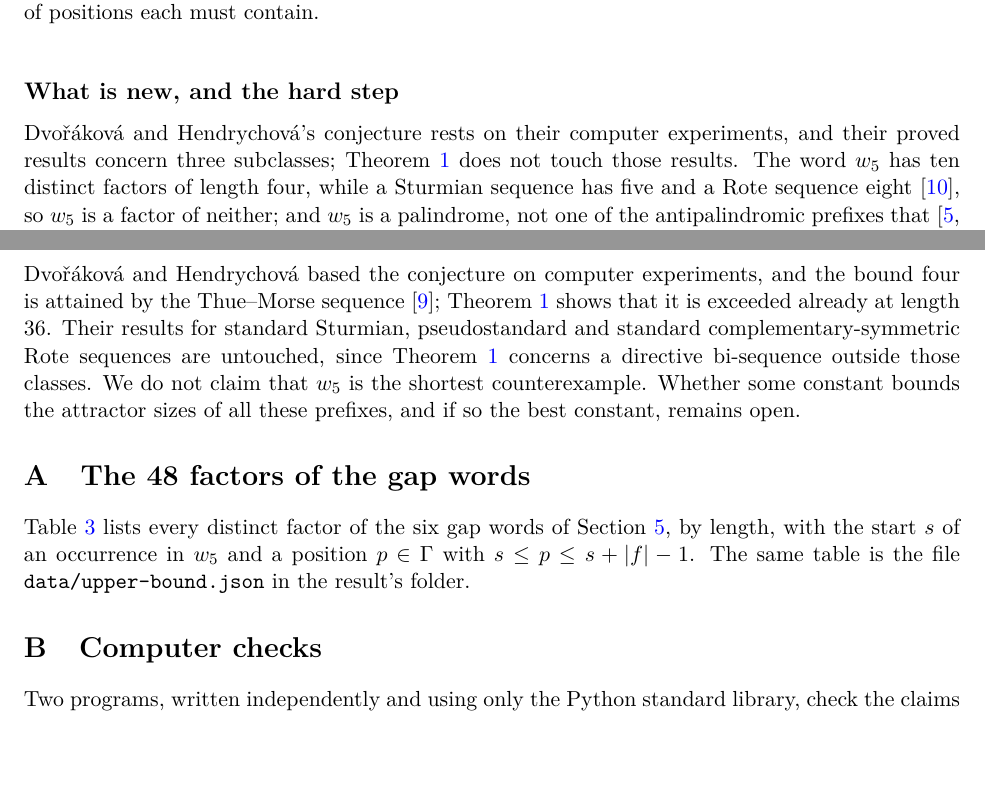
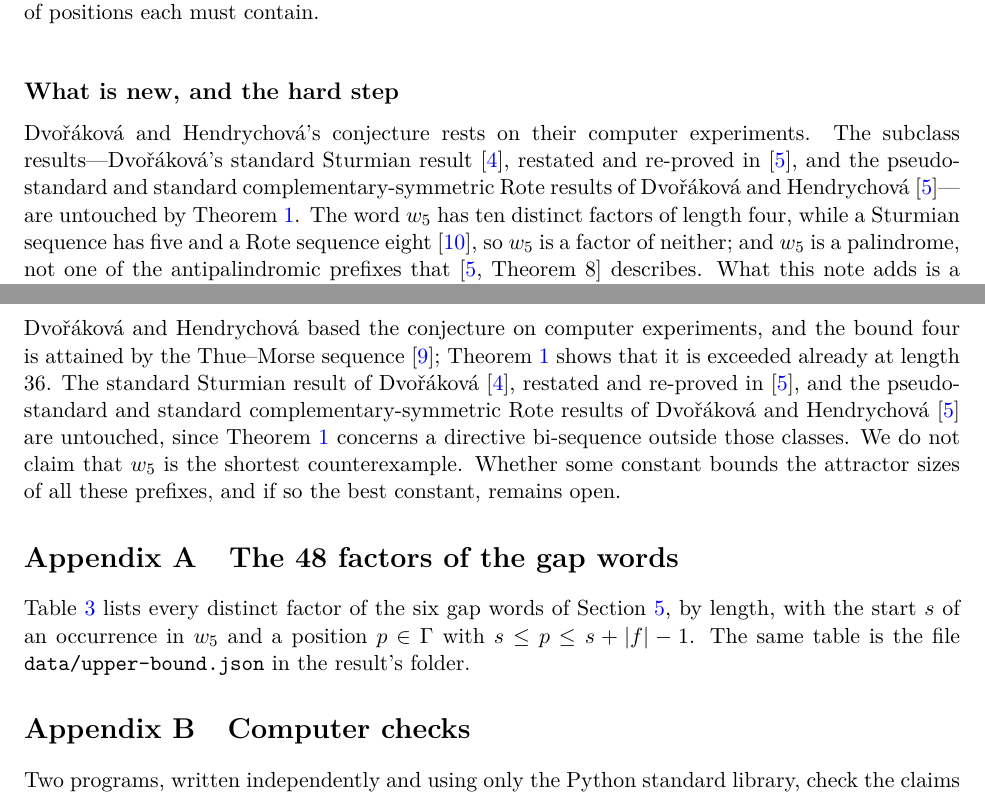
Before and after one commit to 6/clank-lab, a LaTeX paper (results/pseudostandard-attractors/paper/paper.tex): two parts of pages 2 and 6 of 8, joined at a grey line, cut so that both start at the same text, the shorter picture padded with empty space. Compiled offline with pdfLaTeX.

```diff
--- a/results/pseudostandard-attractors/paper/paper.tex
+++ b/results/pseudostandard-attractors/paper/paper.tex
@@ -1,4 +1,5 @@
 \documentclass[11pt]{article}
+\usepackage[title]{appendix}
 \usepackage[T1]{fontenc}
 \usepackage[utf8]{inputenc}
 \usepackage{lmodern}
@@ -18,7 +19,7 @@
 \newcommand{\file}[1]{\texttt{\detokenize{#1}}}
 \title{A generalized pseudostandard prefix with no string attractor of size four}
 \author{P. Graham\\ \small\url{https://orcid.org/0009-0007-8493-1505}}
-\date{October 22, 2026}
+\date{October 26, 2026}
 \begin{document}
 \maketitle
 \begin{abstract}
@@ -130,9 +131,11 @@
 \end{figure}
 
 \subsection*{What is new, and the hard step}
-Dvořáková and Hendrychová's conjecture rests on their computer experiments,
-and their proved results concern three subclasses; Theorem~\ref{thm:main}
-does not touch those results. The word $w_5$ has ten distinct factors of length four,
+Dvořáková and Hendrychová's conjecture rests on their computer experiments.
+The subclass results---Dvořáková's standard Sturmian
+result~\cite{d-epi}, restated and re-proved in~\cite{dh}, and the
+pseudostandard and standard complementary-symmetric Rote results of
+Dvořáková and Hendrychová~\cite{dh}---are untouched by Theorem~\ref{thm:main}. The word $w_5$ has ten distinct factors of length four,
 while a Sturmian sequence has five and a Rote sequence eight~\cite{rote}, so
 $w_5$ is a factor of neither; and $w_5$ is a palindrome, not one of the
 antipalindromic prefixes that \cite[Theorem~8]{dh} describes. What this note
@@ -412,14 +415,16 @@
 Dvořáková and Hendrychová based the conjecture on computer experiments, and
 the bound four is attained by the Thue--Morse sequence~\cite{kutsukake};
 Theorem~\ref{thm:main} shows that it is exceeded already at length $36$.
-Their results for standard Sturmian, pseudostandard and standard
-complementary-symmetric Rote sequences are untouched, since
+The standard Sturmian result of Dvořáková~\cite{d-epi}, restated and
+re-proved in~\cite{dh}, and the pseudostandard and standard
+complementary-symmetric Rote results of Dvořáková and
+Hendrychová~\cite{dh} are untouched, since
 Theorem~\ref{thm:main} concerns a directive bi-sequence outside those
 classes. We do not claim that $w_5$ is the shortest counterexample. Whether
 some constant bounds the attractor sizes of all these prefixes, and if so the
 best constant, remains open.
 
-\appendix
+\begin{appendices}
 
 \section{The 48 factors of the gap words}\label{app:table}
 
```
Also changed, not shown: CHANGELOG.md, results/pseudostandard-attractors/README.md, results/pseudostandard-attractors/checks/README.md, results/pseudostandard-attractors/paper/paper.pdf, results/pseudostandard-attractors/paper/paper.tex (8 more changed lines).
